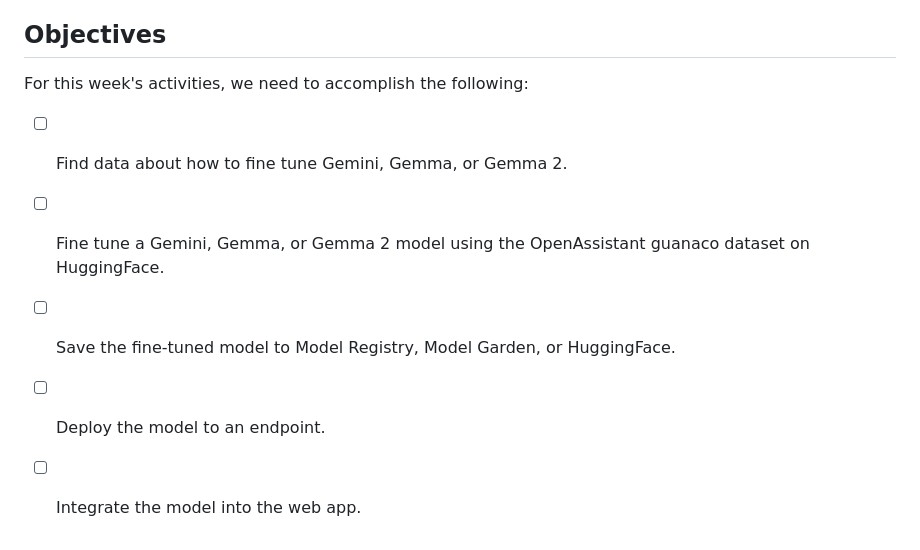
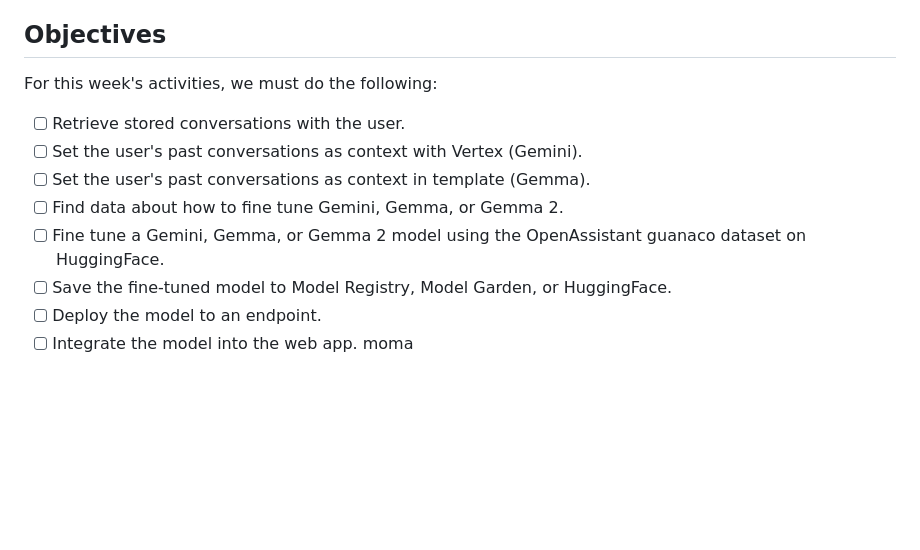
Before and after one commit to telpirion/MyHerodotus, a Markdown page: docs/Week3-DevelopmentLog.md, the part around the change. GitHub-like rendering; blank space fills up the shorter version.

```diff
--- a/docs/Week3-DevelopmentLog.md
+++ b/docs/Week3-DevelopmentLog.md
@@ -7,11 +7,15 @@
 
 ## Objectives
 
-For this week's activities, we need to accomplish the following:
+For this week's activities, we must do the following:
 
+- [ ] Retrieve stored conversations with the user.
+- [ ] Set the user's past conversations as context with Vertex (Gemini).
+- [ ] Set the user's past conversations as context in template (Gemma).
 - [ ] Find data about how to fine tune Gemini, Gemma, or Gemma 2.
 - [ ] Fine tune a Gemini, Gemma, or Gemma 2 model using the OpenAssistant
       guanaco dataset on HuggingFace.
 - [ ] Save the fine-tuned model to Model Registry, Model Garden, or HuggingFace.
 - [ ] Deploy the model to an endpoint.
 - [ ] Integrate the model into the web app.
+moma
```
Also changed, not shown: README.md (+2 -0 lines), architecture.png (added).
